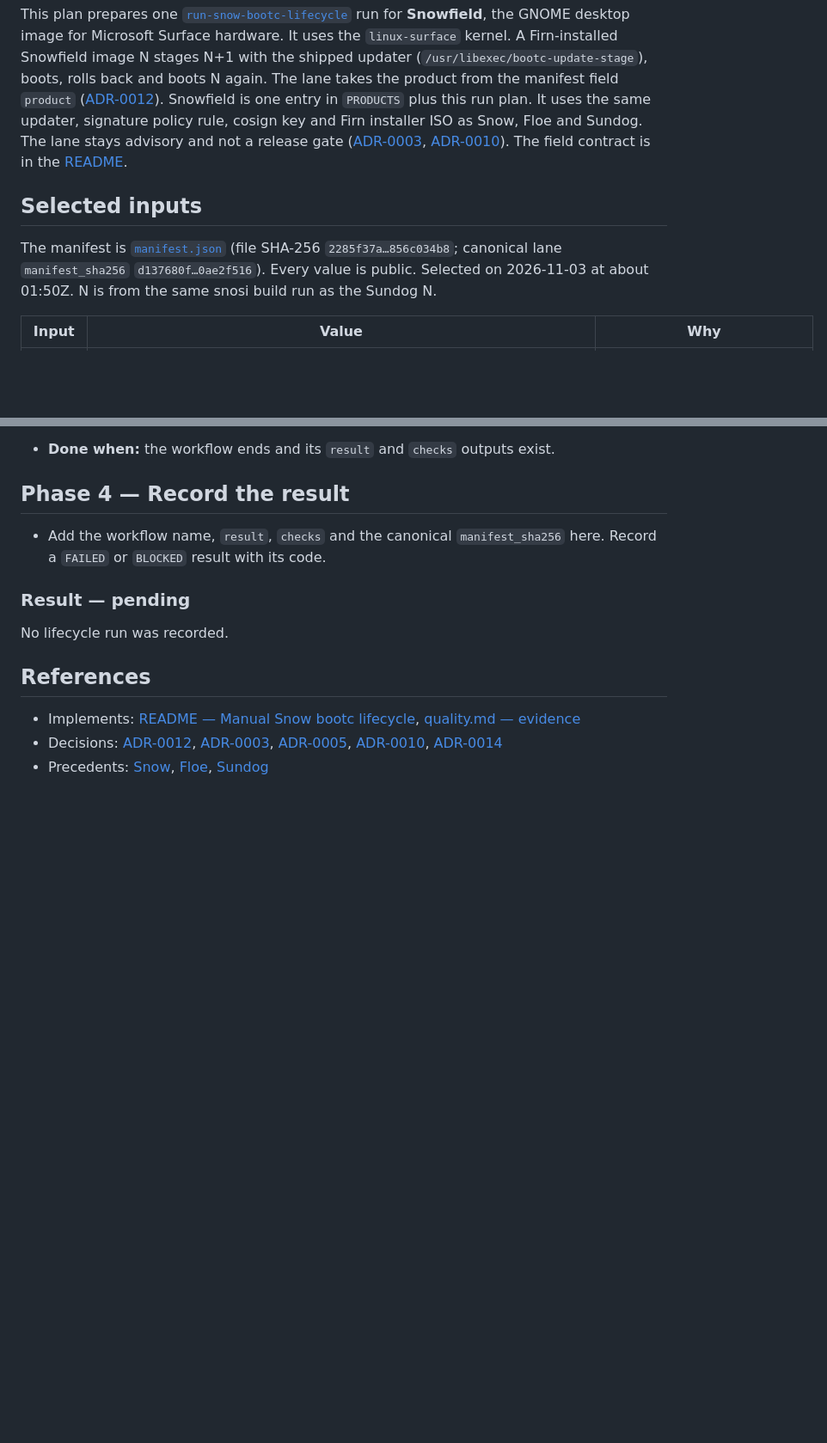
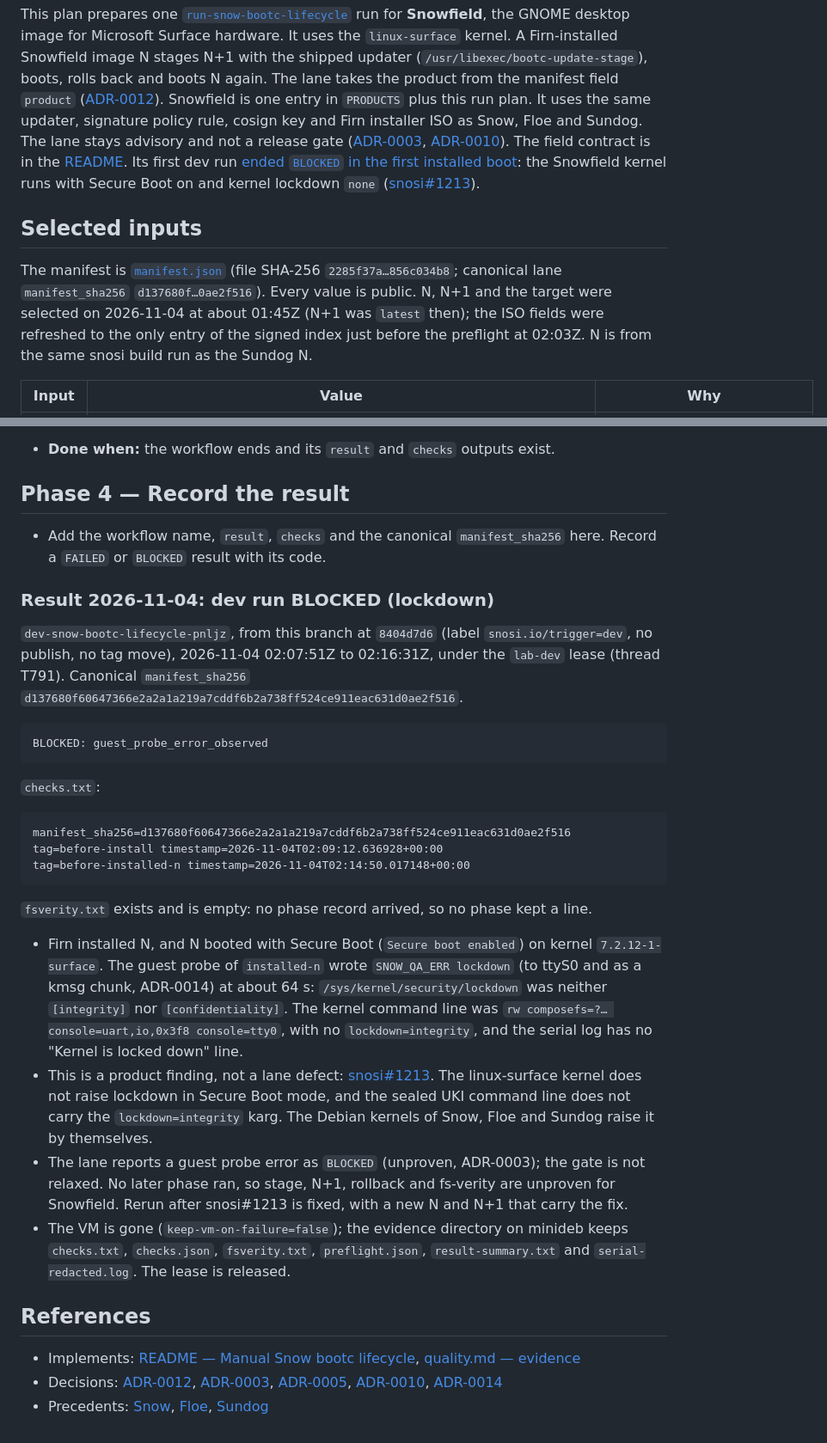
Before and after one commit to frostyard/lab, a Markdown page: docs/plans/2026-11-03-snowfield-bootc-lifecycle-run.md, 2 parts joined by grey strips. Shown at 86% size. GitHub-like rendering; blank space fills up the shorter version.

Commit message:
docs(snowfield-lifecycle): record dev run pnljz (BLOCKED: lockdown, snosi#1213)
The first Snowfield dev run ended BLOCKED in installed-n: the guest probe
saw kernel lockdown none under Secure Boot on the linux-surface kernel.
Product finding snosi#1213; the lane gate is unchanged. Also states when
the inputs were selected and refreshed (review finding).

````diff
--- a/docs/plans/2026-11-03-snowfield-bootc-lifecycle-run.md
+++ b/docs/plans/2026-11-03-snowfield-bootc-lifecycle-run.md
@@ -12,15 +12,20 @@ updater, signature policy rule, cosign key and Firn installer ISO as Snow,
 Floe and Sundog. The lane stays advisory and not a release gate
 ([ADR-0003](../adr/0003-unproven-is-distinct-from-failed.md),
 [ADR-0010](../adr/0010-vacuous-success-is-forbidden.md)). The field contract
-is in the [README](../../README.md#manual-snow-bootc-lifecycle).
+is in the [README](../../README.md#manual-snow-bootc-lifecycle). Its first dev
+run [ended `BLOCKED` in the first installed boot](#result-2026-11-04-dev-run-blocked-lockdown):
+the Snowfield kernel runs with Secure Boot on and kernel lockdown `none`
+([snosi#1213](https://github.com/frostyard/snosi/issues/1213)).
 
 ## Selected inputs
 
 The manifest is
 [`manifest.json`](snowfield-bootc-lifecycle-run-2026-11-03/manifest.json)
 (file SHA-256 `2285f37a…856c034b8`; canonical lane `manifest_sha256`
-`d137680f…0ae2f516`). Every value is public. Selected on 2026-11-03 at about
-01:50Z. N is from the same snosi build run as the Sundog N.
+`d137680f…0ae2f516`). Every value is public. N, N+1 and the target were selected on 2026-11-04
+at about 01:45Z (N+1 was `latest` then); the ISO fields were refreshed to the
+only entry of the signed index just before the preflight at 02:03Z. N is from
+the same snosi build run as the Sundog N.
 
 | Input | Value | Why |
 | --- | --- | --- |
@@ -93,9 +98,49 @@ tag unchanged until the workflow ends.
 - Add the workflow name, `result`, `checks` and the canonical
   `manifest_sha256` here. Record a `FAILED` or `BLOCKED` result with its code.
 
-### Result — pending
+### Result 2026-11-04: dev run BLOCKED (lockdown)
 
-No lifecycle run was recorded.
+`dev-snow-bootc-lifecycle-pnljz`, from this branch at `8404d7d6` (label
+`snosi.io/trigger=dev`, no publish, no tag move), 2026-11-04 02:07:51Z to
+02:16:31Z, under the `lab-dev` lease (thread T791). Canonical
+`manifest_sha256` `d137680f60647366e2a2a1a219a7cddf6b2a738ff524ce911eac631d0ae2f516`.
+
+```
+BLOCKED: guest_probe_error_observed
+```
+
+`checks.txt`:
+
+```
+manifest_sha256=d137680f60647366e2a2a1a219a7cddf6b2a738ff524ce911eac631d0ae2f516
+tag=before-install timestamp=2026-11-04T02:09:12.636928+00:00
+tag=before-installed-n timestamp=2026-11-04T02:14:50.017148+00:00
+```
+
+`fsverity.txt` exists and is empty: no phase record arrived, so no phase kept
+a line.
+
+- Firn installed N, and N booted with Secure Boot (`Secure boot enabled`) on
+  kernel `7.2.12-1-surface`. The guest probe of `installed-n` wrote
+  `SNOW_QA_ERR lockdown` (to ttyS0 and as a kmsg chunk, ADR-0014) at about
+  64 s: `/sys/kernel/security/lockdown` was neither `[integrity]` nor
+  `[confidentiality]`. The kernel command line was
+  `rw composefs=?… console=uart,io,0x3f8 console=tty0`, with no
+  `lockdown=integrity`, and the serial log has no "Kernel is locked down"
+  line.
+- This is a product finding, not a lane defect:
+  [snosi#1213](https://github.com/frostyard/snosi/issues/1213). The
+  linux-surface kernel does not raise lockdown in Secure Boot mode, and the
+  sealed UKI command line does not carry the `lockdown=integrity` karg. The
+  Debian kernels of Snow, Floe and Sundog raise it by themselves.
+- The lane reports a guest probe error as `BLOCKED` (unproven, ADR-0003); the
+  gate is not relaxed. No later phase ran, so stage, N+1, rollback and
+  fs-verity are unproven for Snowfield. Rerun after snosi#1213 is fixed, with
+  a new N and N+1 that carry the fix.
+- The VM is gone (`keep-vm-on-failure=false`); the evidence directory on
+  minideb keeps `checks.txt`, `checks.json`, `fsverity.txt`,
+  `preflight.json`, `result-summary.txt` and `serial-redacted.log`. The lease
+  is released.
 
 ## References
 
````
Also changed, not shown: README.md (+4 -1 lines), docs/quality.md (+4 -1 lines).
